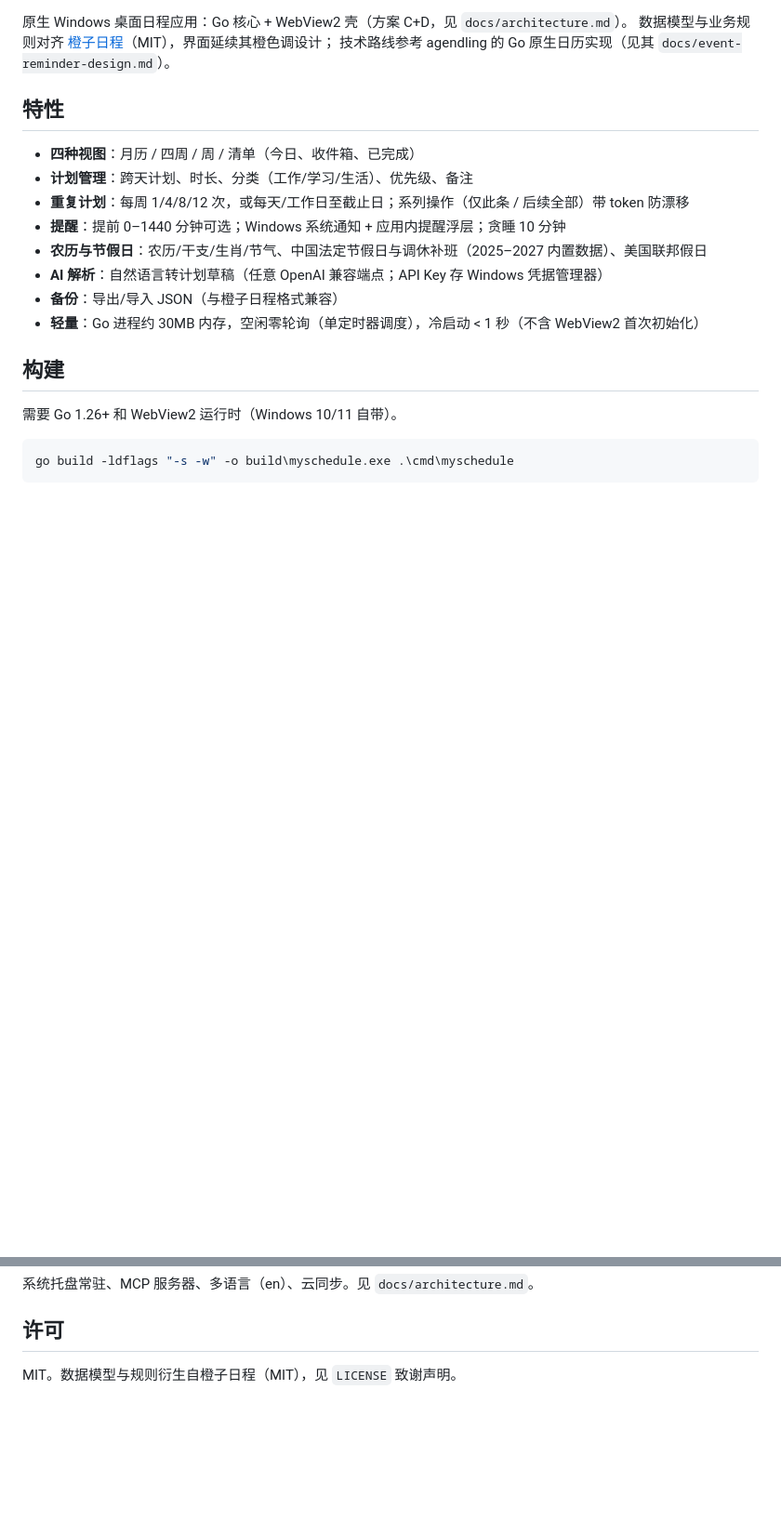
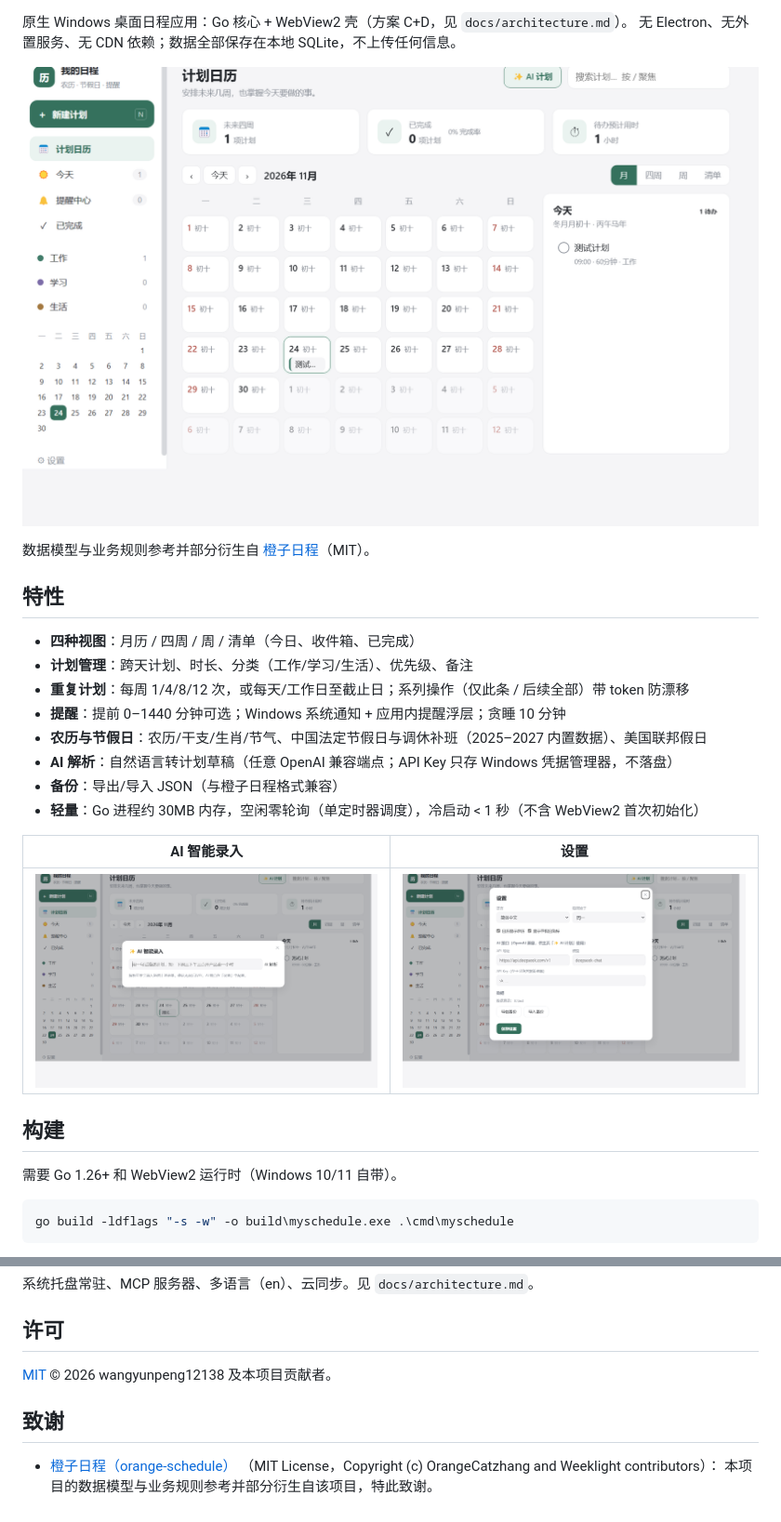
Before and after one commit to wangyunpeng12138/my-schedule, a Markdown page: README.md, 2 parts joined by grey strips. Shown at 93% size. Rendered like a GitHub page; pictures changed too: docs/images/screenshot-ai.png (added), docs/images/screenshot-month.png (added), docs/images/screenshot-settings.png (added); blank space fills up the shorter version.

Commit message:
docs: 中英双语 README、界面截图与 MIT 许可证
README 默认中文并提供 English 版；LICENSE 采用标准 MIT 文本（版权归 wangyunpeng12138 及贡献者），上游 orange-schedule 致谢移至 README；.gitignore 增加敏感文件（.env/*.pem/*.key 等）防护；docs/images 存放去调试条的界面截图。

```diff
--- a/README.md
+++ b/README.md
@@ -2,7 +8,10 @@
 
 原生 Windows 桌面日程应用：Go 核心 + WebView2 壳（方案 C+D，见 `docs/architecture.md`）。
-数据模型与业务规则对齐 [橙子日程](https://github.com/)（MIT），界面延续其橙色调设计；
-技术路线参考 agendling 的 Go 原生日历实现（见其 `docs/event-reminder-design.md`）。
+无 Electron、无外置服务、无 CDN 依赖；数据全部保存在本地 SQLite，不上传任何信息。
+
+![主界面](docs/images/screenshot-month.png)
+
+数据模型与业务规则参考并部分衍生自 [橙子日程](https://github.com/OrangeCatzhang/orange-schedule)（MIT）。
 
 ## 特性
 
@@ -11,9 +20,13 @@
 - **重复计划**：每周 1/4/8/12 次，或每天/工作日至截止日；系列操作（仅此条 / 后续全部）带 token 防漂移
 - **提醒**：提前 0–1440 分钟可选；Windows 系统通知 + 应用内提醒浮层；贪睡 10 分钟
 - **农历与节假日**：农历/干支/生肖/节气、中国法定节假日与调休补班（2025–2027 内置数据）、美国联邦假日
-- **AI 解析**：自然语言转计划草稿（任意 OpenAI 兼容端点；API Key 存 Windows 凭据管理器）
+- **AI 解析**：自然语言转计划草稿（任意 OpenAI 兼容端点；API Key 只存 Windows 凭据管理器，不落盘）
 - **备份**：导出/导入 JSON（与橙子日程格式兼容）
 - **轻量**：Go 进程约 30MB 内存，空闲零轮询（单定时器调度），冷启动 < 1 秒（不含 WebView2 首次初始化）
+
+| AI 智能录入 | 设置 |
+| :---: | :---: |
+| ![AI 解析](docs/images/screenshot-ai.png) | ![设置](docs/images/screenshot-settings.png) |
 
 ## 构建
 
@@ -82,4 +95,10 @@ go test ./...
 
 ## 许可
 
-MIT。数据模型与规则衍生自橙子日程（MIT），见 `LICENSE` 致谢声明。
+[MIT](LICENSE) © 2026 wangyunpeng12138 及本项目贡献者。
+
+## 致谢
+
+- [橙子日程（orange-schedule）](https://github.com/OrangeCatzhang/orange-schedule)
+  （MIT License，Copyright (c) OrangeCatzhang and Weeklight contributors）：
+  本项目的数据模型与业务规则参考并部分衍生自该项目，特此致谢。
```
Also changed, not shown: other parts of README.md (+7 -1 lines), README.en.md (added, +107 -0 lines), 2 other files.
